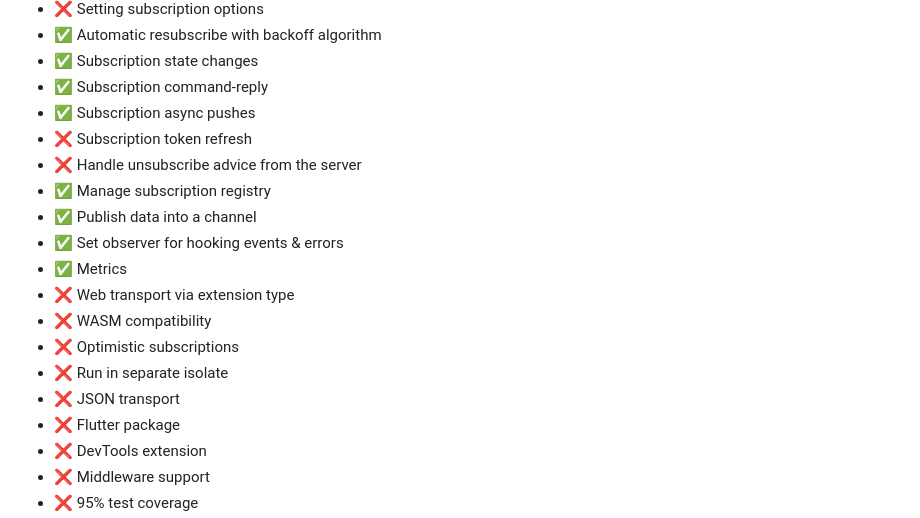
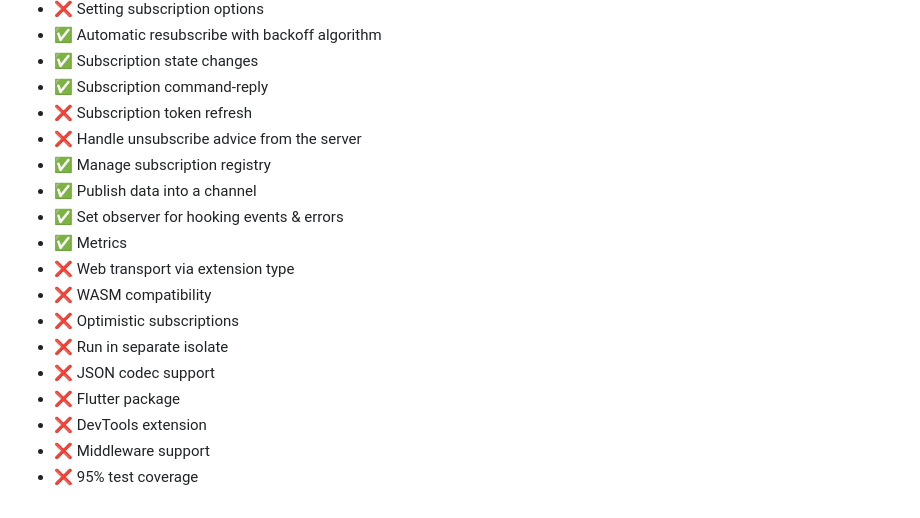
Before and after one commit to PlugFox/spinify, a Markdown page: README.md, the part around the change. GitHub-like rendering.

```diff
--- a/README.md
+++ b/README.md
@@ -43,7 +43,6 @@ dependencies:
 - ✅ Automatic resubscribe with backoff algorithm
 - ✅ Subscription state changes
 - ✅ Subscription command-reply
-- ✅ Subscription async pushes
 - ❌ Subscription token refresh
 - ❌ Handle unsubscribe advice from the server
 - ✅ Manage subscription registry
@@ -54,7 +53,7 @@ dependencies:
 - ❌ WASM compatibility
 - ❌ Optimistic subscriptions
 - ❌ Run in separate isolate
-- ❌ JSON transport
+- ❌ JSON codec support
 - ❌ Flutter package
 - ❌ DevTools extension
 - ❌ Middleware support
```
